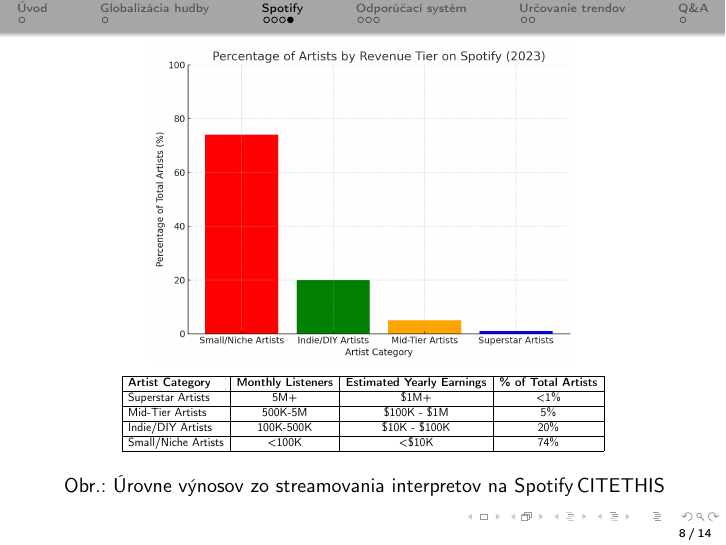
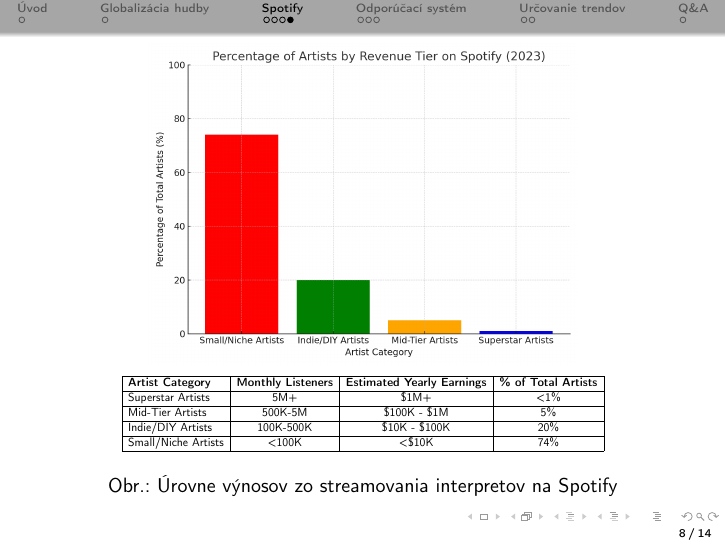
Before and after one commit to LubimPiskoty/SpotifyRecommendationSystemAndItsFlaws, LaTeX slides (prez.tex): page 8 of 14. Compiled offline with pdfLaTeX.

Commit message:
Odstranil som citehis komentar

```diff
--- a/prez.tex
+++ b/prez.tex
@@ -175,7 +175,7 @@
 }
 
 \end{table}
-\caption{Úrovne výnosov zo streamovania interpretov na Spotify \!CITETHIS\!}
+\caption{Úrovne výnosov zo streamovania interpretov na Spotify}
 \end{figure}
 \end{frame}
 
```
Also changed, not shown: prez.pdf.
